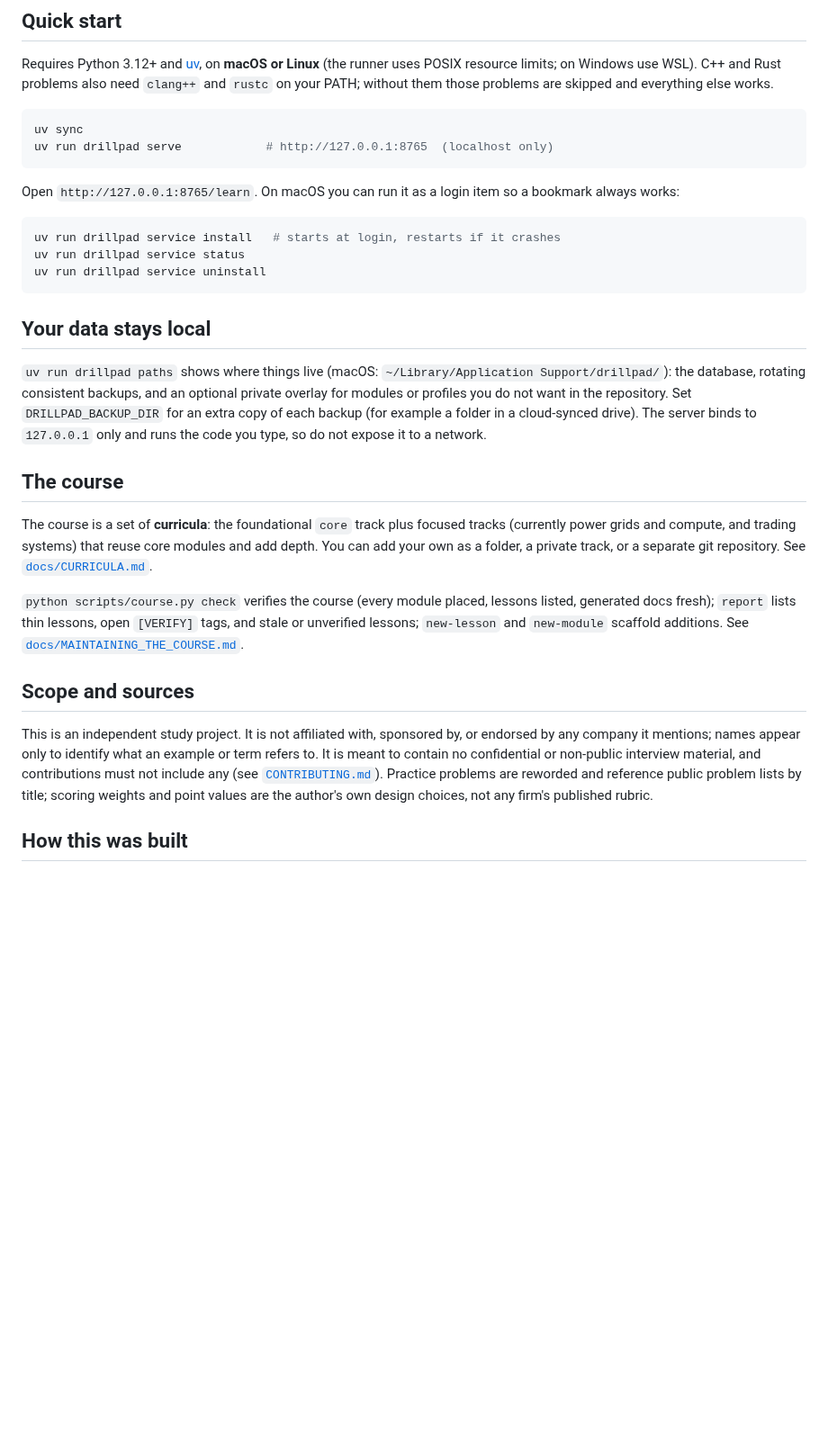
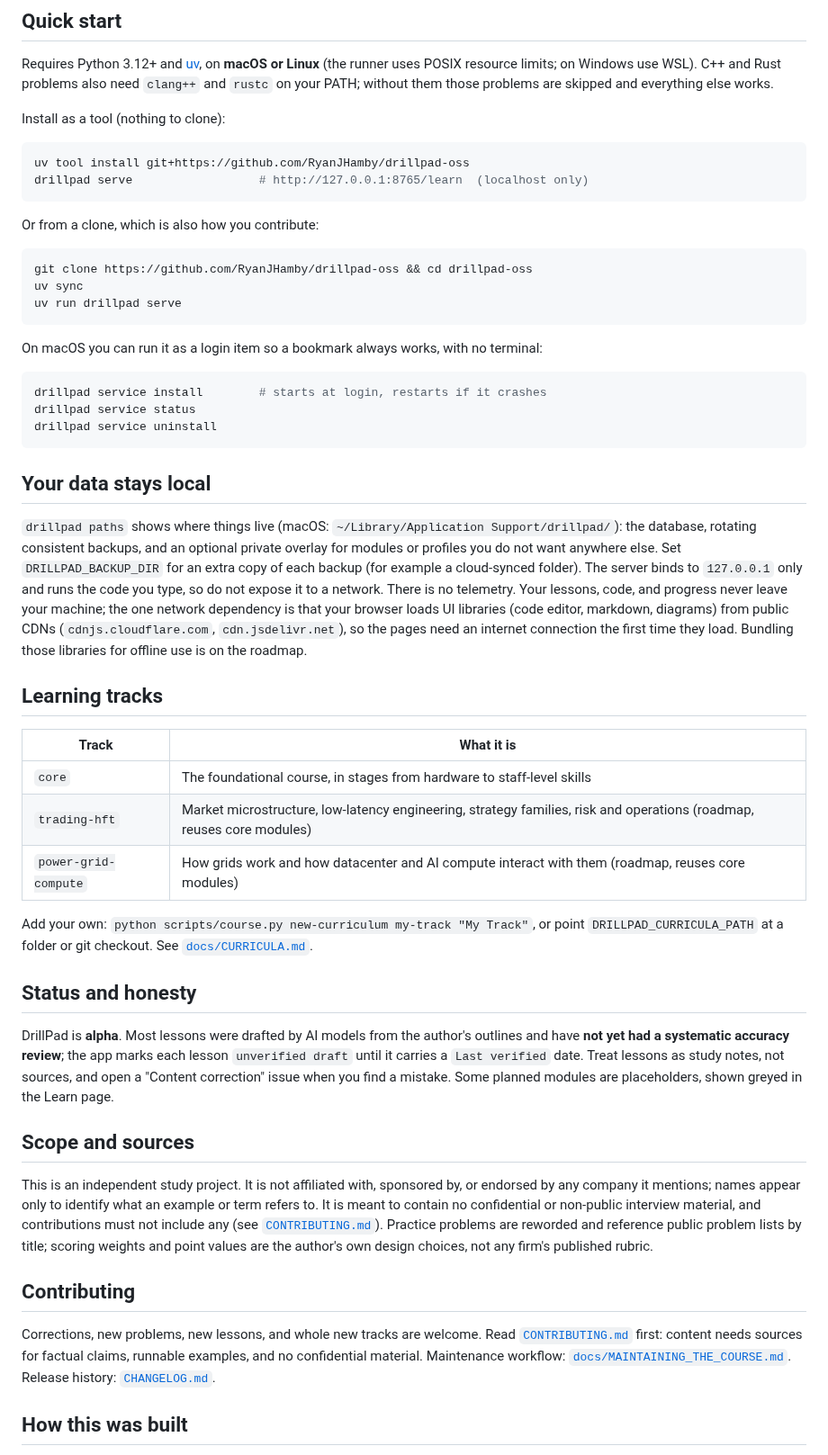
Before and after one commit to RyanJHamby/drillpad, a Markdown page: README.md, the part around one of its changes. Shown at 90% size. Rendered like a GitHub page; blank space fills up the shorter version.

````diff
--- a/README.md
+++ b/README.md
@@ -17,36 +39,55 @@ Everything runs on your own machine and your data stays there.
 Requires Python 3.12+ and [uv](https://docs.astral.sh/uv/), on **macOS or Linux** (the runner uses POSIX resource limits; on Windows use WSL).
 C++ and Rust problems also need `clang++` and `rustc` on your PATH; without them those problems are skipped and everything else works.
 
+Install as a tool (nothing to clone):
+
 ```bash
-uv sync
-uv run drillpad serve            # http://127.0.0.1:8765  (localhost only)
+uv tool install git+https://github.com/RyanJHamby/drillpad-oss
+drillpad serve                  # http://127.0.0.1:8765/learn  (localhost only)
 ```
 
-Open `http://127.0.0.1:8765/learn`. On macOS you can run it as a login item so a bookmark always works:
+Or from a clone, which is also how you contribute:
 
 ```bash
-uv run drillpad service install   # starts at login, restarts if it crashes
-uv run drillpad service status
-uv run drillpad service uninstall
+git clone https://github.com/RyanJHamby/drillpad-oss && cd drillpad-oss
+uv sync
+uv run drillpad serve
+```
+
+On macOS you can run it as a login item so a bookmark always works, with no terminal:
+
+```bash
+drillpad service install        # starts at login, restarts if it crashes
+drillpad service status
+drillpad service uninstall
 ```
 
 ## Your data stays local
 
-`uv run drillpad paths` shows where things live (macOS: `~/Library/Application Support/drillpad/`): the database,
-rotating consistent backups, and an optional private overlay for modules or profiles you do not want in the repository.
-Set `DRILLPAD_BACKUP_DIR` for an extra copy of each backup (for example a folder in a cloud-synced drive). The server
-binds to `127.0.0.1` only and runs the code you type, so do not expose it to a network.
+`drillpad paths` shows where things live (macOS: `~/Library/Application Support/drillpad/`): the database, rotating consistent
+backups, and an optional private overlay for modules or profiles you do not want anywhere else. Set `DRILLPAD_BACKUP_DIR` for an extra
+copy of each backup (for example a cloud-synced folder). The server binds to `127.0.0.1` only and runs the code you type, so do not expose
+it to a network. There is no telemetry. Your lessons, code, and progress never leave your machine; the one network dependency is that your browser
+loads UI libraries (code editor, markdown, diagrams) from public CDNs (`cdnjs.cloudflare.com`, `cdn.jsdelivr.net`), so the pages need
+an internet connection the first time they load. Bundling those libraries for offline use is on the roadmap.
 
-## The course
+## Learning tracks
 
-The course is a set of **curricula**: the foundational `core` track plus focused tracks (currently power grids and compute, and
-trading systems) that reuse core modules and add depth. You can add your own as a folder, a private track, or a separate git
-repository. See [`docs/CURRICULA.md`](docs/CURRICULA.md).
+| Track | What it is |
+|---|---|
+| `core` | The foundational course, in stages from hardware to staff-level skills |
+| `trading-hft` | Market microstructure, low-latency engineering, strategy families, risk and operations (roadmap, reuses core modules) |
+| `power-grid-compute` | How grids work and how datacenter and AI compute interact with them (roadmap, reuses core modules) |
 
+Add your own: `python scripts/course.py new-curriculum my-track "My Track"`, or point `DRILLPAD_CURRICULA_PATH` at a folder or git
+checkout. See [`docs/CURRICULA.md`](docs/CURRICULA.md).
 
-`python scripts/course.py check` verifies the course (every module placed, lessons listed, generated docs fresh);
-`report` lists thin lessons, open `[VERIFY]` tags, and stale or unverified lessons; `new-lesson` and `new-module` scaffold
-additions. See [`docs/MAINTAINING_THE_COURSE.md`](docs/MAINTAINING_THE_COURSE.md).
+## Status and honesty
+
+DrillPad is **alpha**. Most lessons were drafted by AI models from the author's outlines and have **not yet had a systematic accuracy
+review**; the app marks each lesson `unverified draft` until it carries a `Last verified` date. Treat lessons as study notes, not
+sources, and open a "Content correction" issue when you find a mistake. Some planned modules are placeholders, shown greyed in the
+Learn page.
 
 ## Scope and sources
 
@@ -55,6 +96,12 @@ names appear only to identify what an example or term refers to. It is meant to
 interview material, and contributions must not include any (see [`CONTRIBUTING.md`](CONTRIBUTING.md)). Practice problems
 are reworded and reference public problem lists by title; scoring weights and point values are the author's own design
 choices, not any firm's published rubric.
+
+## Contributing
+
+Corrections, new problems, new lessons, and whole new tracks are welcome. Read [`CONTRIBUTING.md`](CONTRIBUTING.md) first: content
+needs sources for factual claims, runnable examples, and no confidential material. Maintenance workflow:
+[`docs/MAINTAINING_THE_COURSE.md`](docs/MAINTAINING_THE_COURSE.md). Release history: [`CHANGELOG.md`](CHANGELOG.md).
 
 ## How this was built
 
````
Also changed, not shown: other parts of README.md (+33 -11 lines), .github/ISSUE_TEMPLATE/bug.md (deleted, +0 -13 lines), .github/ISSUE_TEMPLATE/experiment.md (deleted, +0 -13 lines), .github/pull_request_template.md (added, +9 -0 lines), CHANGELOG.md (added, +17 -0 lines), docs/images/curriculum.png (added), docs/images/learn-lesson.png (added), docs/images/practice.png (added), docs/images/social-preview.png (added), 10 other files.
